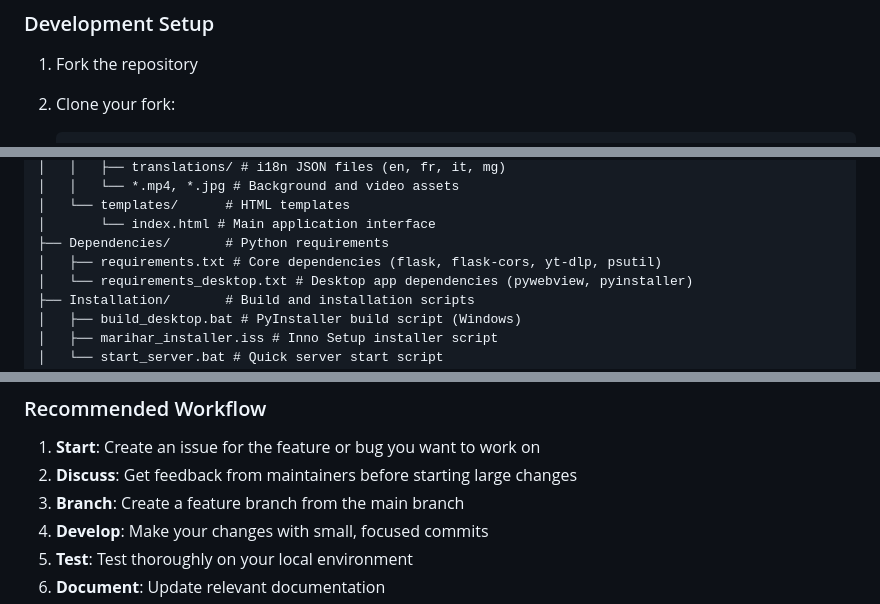
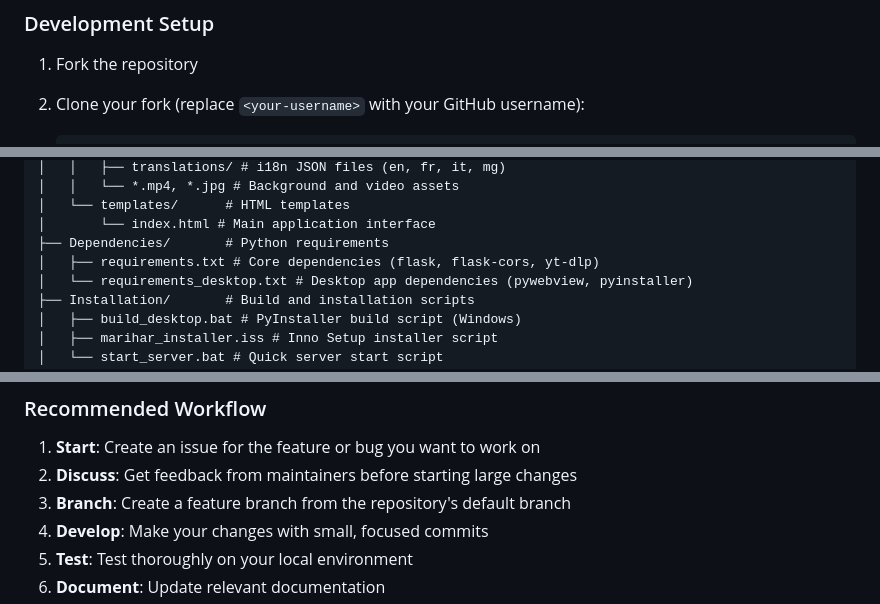
Before and after one commit to MariharRM/MARIHAR, a Markdown page: CONTRIBUTING.md, 3 parts joined by grey strips. Drawn GitHub-style.

````diff
--- a/CONTRIBUTING.md
+++ b/CONTRIBUTING.md
@@ -58,5 +58,5 @@ See `Binaries/README.md` for detailed download instructions.
 ### Development Setup
 
 1. Fork the repository
-2. Clone your fork:
+2. Clone your fork (replace `<your-username>` with your GitHub username):
    ```bash
@@ -114,7 +116,7 @@ MARIHAR/
 │   └── templates/      # HTML templates
 │       └── index.html # Main application interface
 ├── Dependencies/       # Python requirements
-│   ├── requirements.txt # Core dependencies (flask, flask-cors, yt-dlp, psutil)
+│   ├── requirements.txt # Core dependencies (flask, flask-cors, yt-dlp)
 │   └── requirements_desktop.txt # Desktop app dependencies (pywebview, pyinstaller)
 ├── Installation/       # Build and installation scripts
 │   ├── build_desktop.bat # PyInstaller build script (Windows)
@@ -367,7 +369,7 @@ Binaries/deno.exe --version
 
 1. **Start**: Create an issue for the feature or bug you want to work on
 2. **Discuss**: Get feedback from maintainers before starting large changes
-3. **Branch**: Create a feature branch from the main branch
+3. **Branch**: Create a feature branch from the repository's default branch
 4. **Develop**: Make your changes with small, focused commits
 5. **Test**: Test thoroughly on your local environment
 6. **Document**: Update relevant documentation
````
Also changed, not shown: other parts of CONTRIBUTING.md (+3 -1 lines), README.md (+7 -4 lines).
